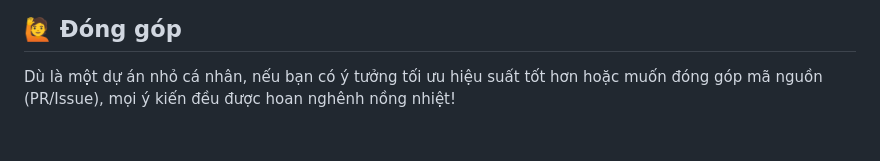
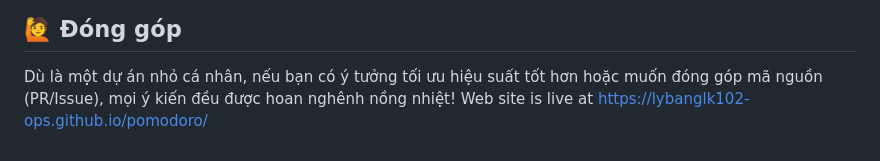
Before and after one commit to lybanglk102-ops/pomodoro, a Markdown page: README.md, the part around the change. Rendered like a GitHub page.

```diff
--- a/README.md
+++ b/README.md
@@ -74,3 +74,4 @@ Nếu bạn muốn truy cập không gian học tập này từ bất kì đâu
 
 ## 🙋 Đóng góp
 Dù là một dự án nhỏ cá nhân, nếu bạn có ý tưởng tối ưu hiệu suất tốt hơn hoặc muốn đóng góp mã nguồn (PR/Issue), mọi ý kiến đều được hoan nghênh nồng nhiệt!
+Web site is live at https://lybanglk102-ops.github.io/pomodoro/
```
